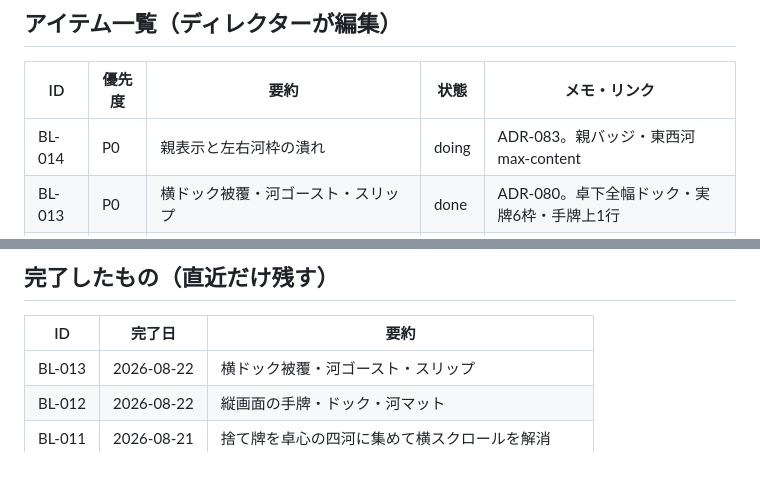
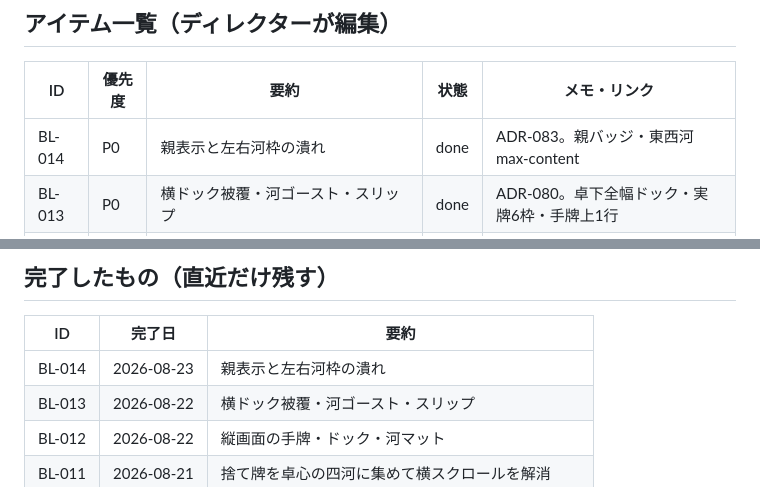
Before and after one commit to hhm5mj4ibp-ux/-, a Markdown page: ゲームDB/05_バックログ.md, 2 parts joined by grey strips. GitHub-like rendering.

Commit message:
docs: BL-014 を完了（verify:all 通過）
Co-authored-by: hhm5mj4ibp-ux <hhm5mj4ibp-ux@users.noreply.github.com>

```diff
--- a/ゲームDB/05_バックログ.md
+++ b/ゲームDB/05_バックログ.md
@@ -14,7 +14,7 @@
 
 | ID | 優先度 | 要約 | 状態 | メモ・リンク |
 |----|--------|------|------|--------------|
-| BL-014 | P0 | 親表示と左右河枠の潰れ | doing | ADR-083。親バッジ・東西河 max-content |
+| BL-014 | P0 | 親表示と左右河枠の潰れ | done | ADR-083。親バッジ・東西河 max-content |
 | BL-013 | P0 | 横ドック被覆・河ゴースト・スリップ | done | ADR-080。卓下全幅ドック・実牌6枠・手牌上1行 |
 | BL-012 | P0 | 縦画面の手牌潰れ・ドック欠け | done | ADR-079。cqi手牌・卓外ドック・河マット |
 | BL-011 | P0 | 捨て牌を卓心基準の四河にする | done | ADR-077。横スクロールと空きフェルト |
@@ -35,6 +35,7 @@
 
 | ID | 完了日 | 要約 |
 |----|--------|------|
+| BL-014 | 2026-08-23 | 親表示と左右河枠の潰れ |
 | BL-013 | 2026-08-22 | 横ドック被覆・河ゴースト・スリップ |
 | BL-012 | 2026-08-22 | 縦画面の手牌・ドック・河マット |
 | BL-011 | 2026-08-21 | 捨て牌を卓心の四河に集めて横スクロールを解消 |
```
